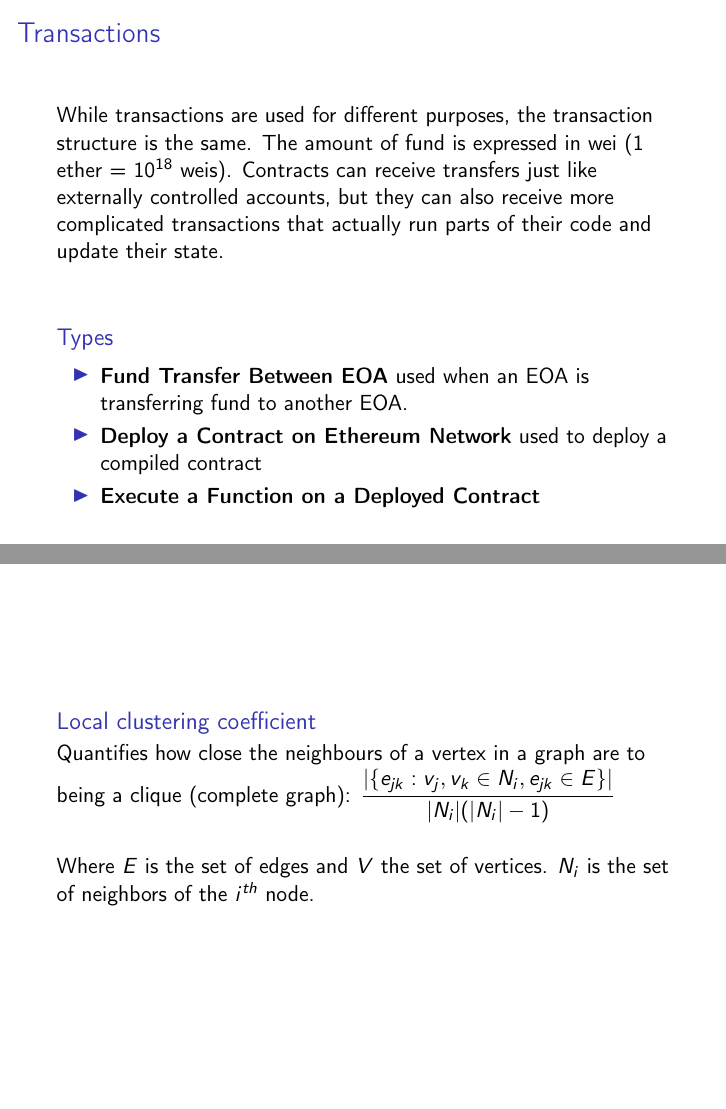
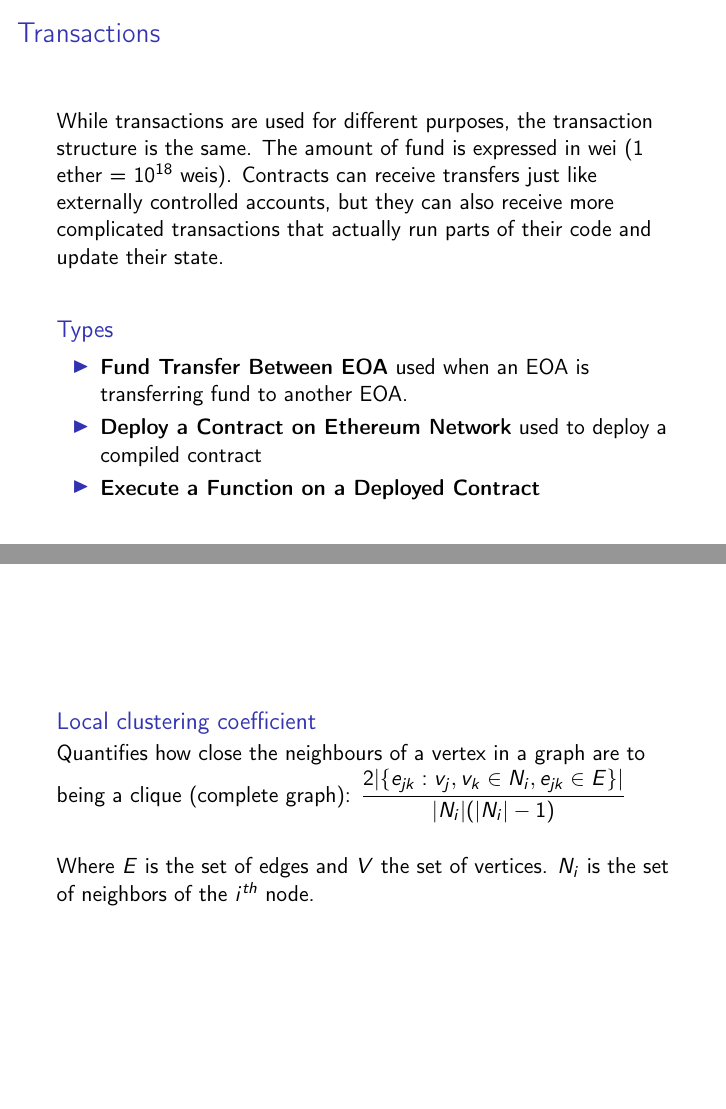
Before and after one commit to alomb/Scala-SparkProject, LaTeX slides (report/report.tex): pages 5 and 7 of 10, joined at a grey line. Compiled offline with pdfLaTeX.

Commit message:
Adjust and enhance performance of clustering coefficients.

```diff
--- a/report/report.tex
+++ b/report/report.tex
@@ -86,7 +86,7 @@
         Contracts can receive transfers just like externally controlled accounts, but they can also receive more complicated transactions that actually run parts of their code and update their state.
     \end{block}
 
-    \vskip 0.75cm
+    \vskip 0.5cm
 
     \begin{block}{Types}
         \begin{itemize}
@@ -117,7 +117,7 @@
 \begin{frame}
 
     \begin{block}{Local clustering coefficient}
-        Quantifies how close the neighbours of a vertex in a graph are to being a clique (complete graph): $\cfrac{|\{e_{jk} : v_j, v_k \in N_i, e_{jk} \in E\}|}{|N_i|(|N_i| - 1)}$
+        Quantifies how close the neighbours of a vertex in a graph are to being a clique (complete graph): $\cfrac{2|\{e_{jk} : v_j, v_k \in N_i, e_{jk} \in E\}|}{|N_i|(|N_i| - 1)}$
     \end{block}
 
     \begin{block}{}
```
Also changed, not shown: 2 other files.
